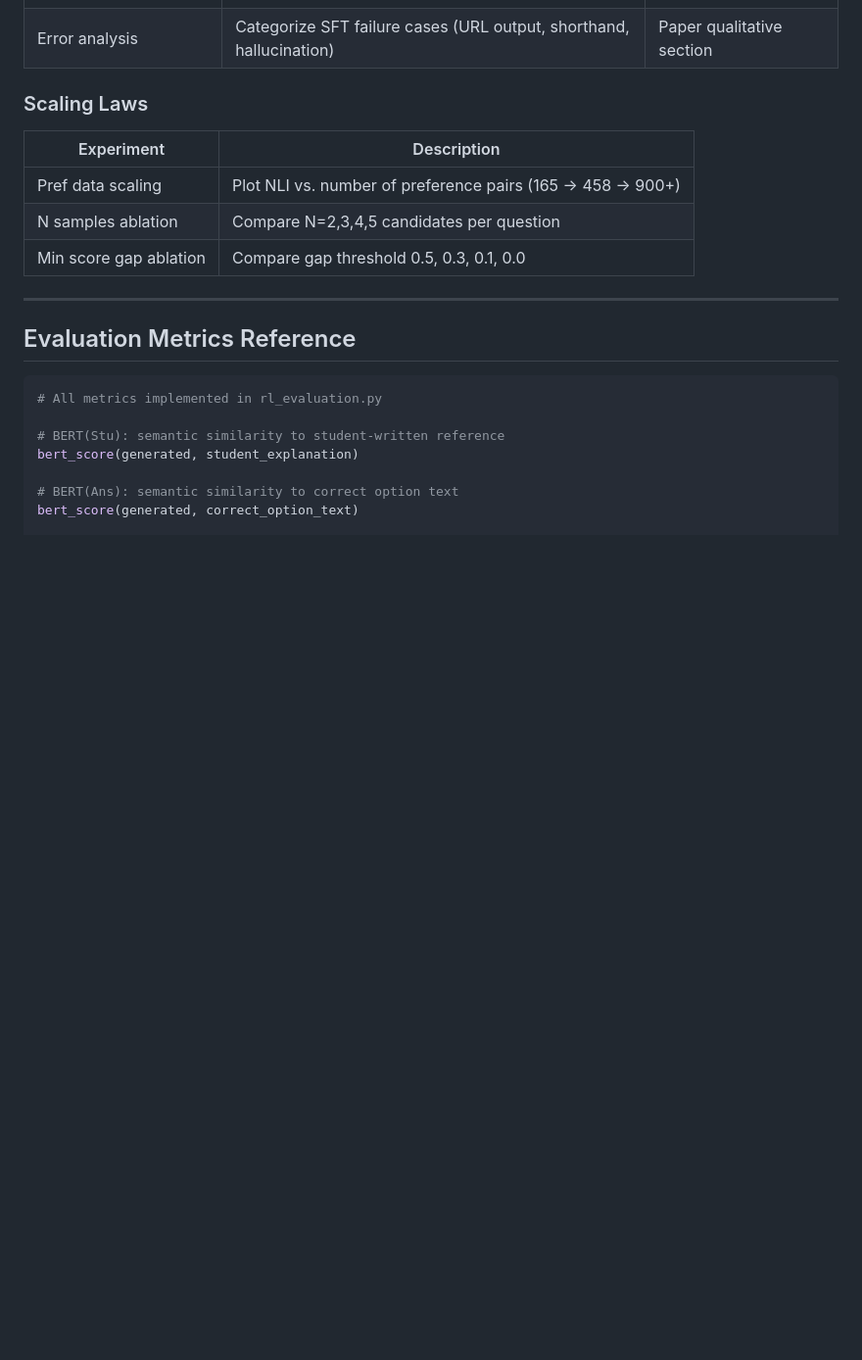
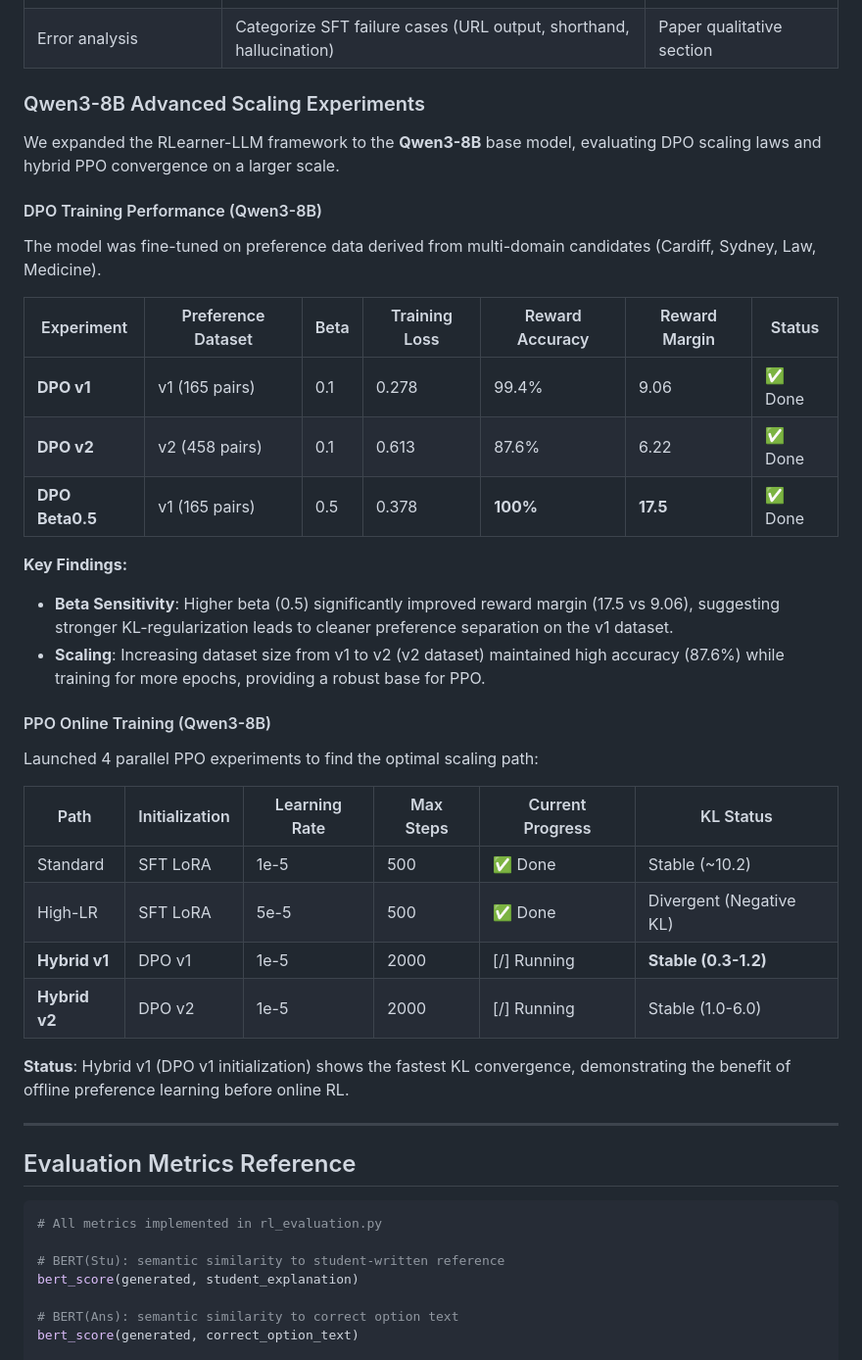
Before and after one commit to 14H034160212/Explanation-Generation, a Markdown page: README_RL.md, the part around one of its changes. Shown at 98% size. Drawn GitHub-style; blank space fills up the shorter version.

Commit message:
Update README_RL.md with Qwen3-8B DPO scaling results and PPO progress

```diff
--- a/README_RL.md
+++ b/README_RL.md
@@ -331,13 +331,34 @@ We investigated the sensitivity of the NLI metric to the underlying cross-encode
 | Human evaluation | Rate 50 explanations per model for correctness | Ground truth for NLI claim |
 | Error analysis | Categorize SFT failure cases (URL output, shorthand, hallucination) | Paper qualitative section |
 
-### Scaling Laws
+### Qwen3-8B Advanced Scaling Experiments
 
-| Experiment | Description |
-|------------|-------------|
-| Pref data scaling | Plot NLI vs. number of preference pairs (165 → 458 → 900+) |
-| N samples ablation | Compare N=2,3,4,5 candidates per question |
-| Min score gap ablation | Compare gap threshold 0.5, 0.3, 0.1, 0.0 |
+We expanded the RLearner-LLM framework to the **Qwen3-8B** base model, evaluating DPO scaling laws and hybrid PPO convergence on a larger scale.
+
+#### DPO Training Performance (Qwen3-8B)
+The model was fine-tuned on preference data derived from multi-domain candidates (Cardiff, Sydney, Law, Medicine).
+
+| Experiment | Preference Dataset | Beta | Training Loss | Reward Accuracy | Reward Margin | Status |
+|------------|---------------------|------|---------------|-----------------|---------------|--------|
+| **DPO v1** | v1 (165 pairs) | 0.1 | 0.278 | 99.4% | 9.06 | ✅ Done |
+| **DPO v2** | v2 (458 pairs) | 0.1 | 0.613 | 87.6% | 6.22 | ✅ Done |
+| **DPO Beta0.5** | v1 (165 pairs) | 0.5 | 0.378 | **100%** | **17.5** | ✅ Done |
+
+**Key Findings:**
+- **Beta Sensitivity**: Higher beta (0.5) significantly improved reward margin (17.5 vs 9.06), suggesting stronger KL-regularization leads to cleaner preference separation on the v1 dataset.
+- **Scaling**: Increasing dataset size from v1 to v2 (v2 dataset) maintained high accuracy (87.6%) while training for more epochs, providing a robust base for PPO.
+
+#### PPO Online Training (Qwen3-8B)
+Launched 4 parallel PPO experiments to find the optimal scaling path:
+
+| Path | Initialization | Learning Rate | Max Steps | Current Progress | KL Status |
+|------|----------------|---------------|-----------|------------------|------------|
+| Standard | SFT LoRA | 1e-5 | 500 | ✅ Done | Stable (~10.2) |
+| High-LR | SFT LoRA | 5e-5 | 500 | ✅ Done | Divergent (Negative KL) |
+| **Hybrid v1** | DPO v1 | 1e-5 | 2000 | [/] Running | **Stable (0.3-1.2)** |
+| **Hybrid v2** | DPO v2 | 1e-5 | 2000 | [/] Running | Stable (1.0-6.0) |
+
+**Status**: Hybrid v1 (DPO v1 initialization) shows the fastest KL convergence, demonstrating the benefit of offline preference learning before online RL.
 
 ---
 
```
Also changed, not shown: other parts of README_RL.md (+10 -8 lines).
